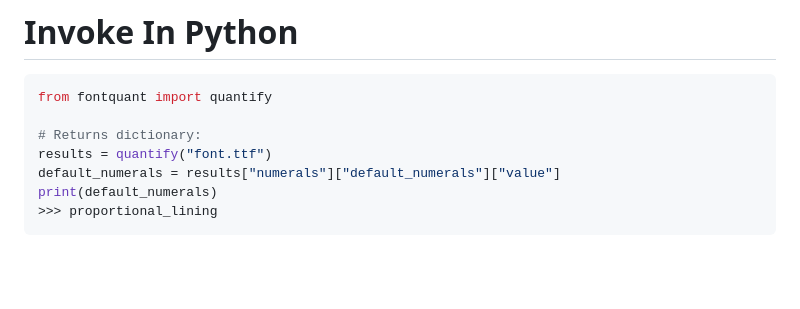
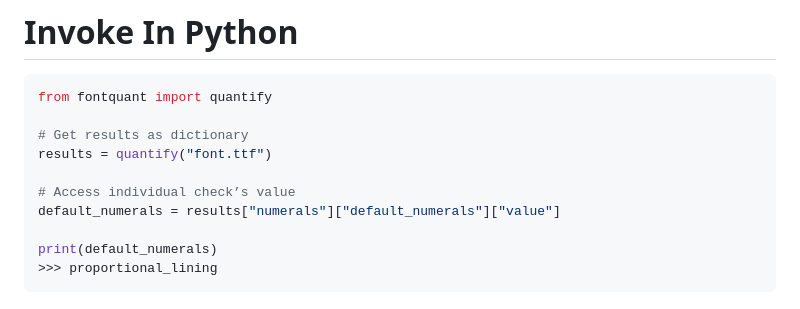
Before and after one commit to googlefonts/fontquant, a Markdown page: README.md, the part around the change. GitHub-like rendering; blank space fills up the shorter version.

````diff
--- a/README.md
+++ b/README.md
@@ -80,9 +80,12 @@ Currently prints formatted JSON to the screen:
 ```python
 from fontquant import quantify
 
-# Returns dictionary:
+# Get results as dictionary
 results = quantify("font.ttf")
+
+# Access individual check’s value
 default_numerals = results["numerals"]["default_numerals"]["value"]
+
 print(default_numerals)
 >>> proportional_lining
 ```
````
